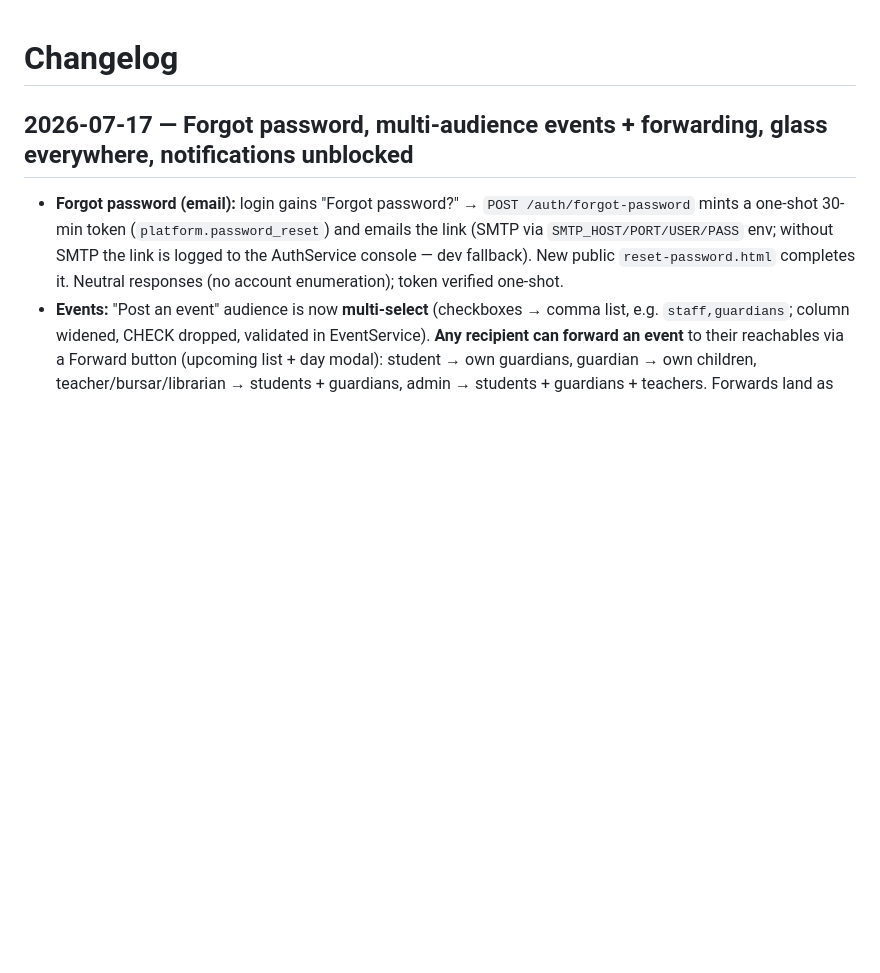
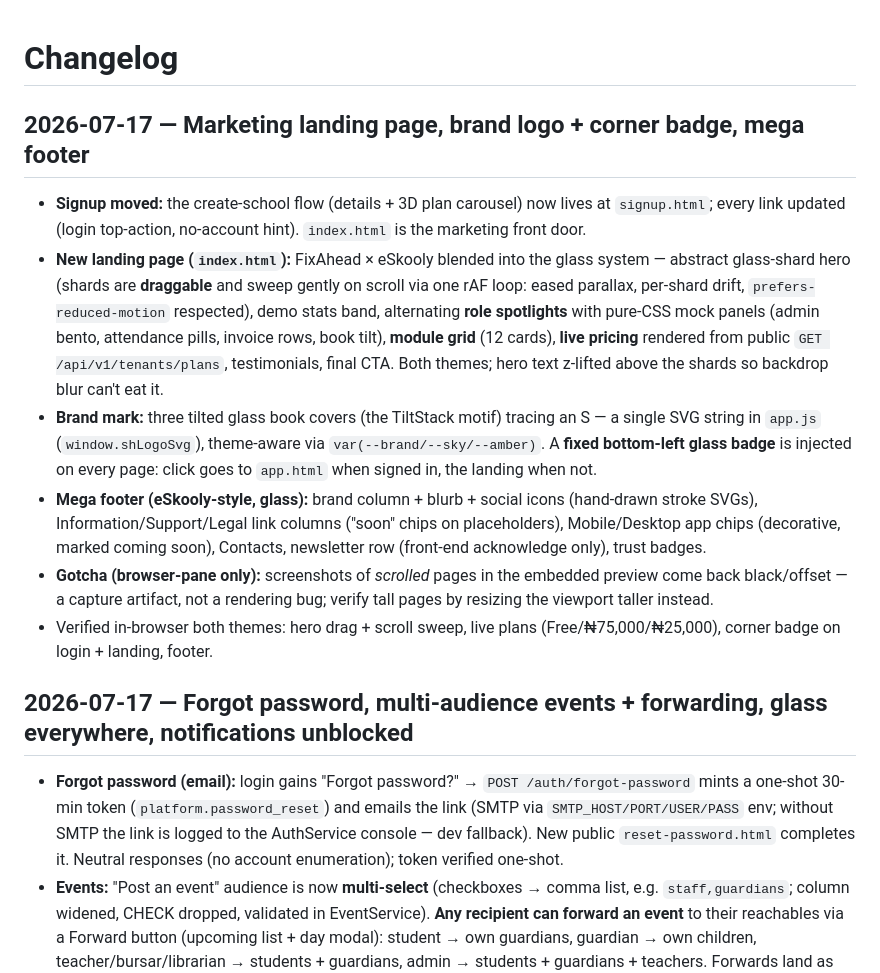
Before and after one commit to Deushomo1st/SchoolHub, a Markdown page: CHANGELOG.md, the part around the change. Rendered like a GitHub page; blank space fills up the shorter version.

Commit message:
docs: changelog for landing page + logo

```diff
--- a/CHANGELOG.md
+++ b/CHANGELOG.md
@@ -1,4 +1,13 @@
 # Changelog
+
+## 2026-07-17 — Marketing landing page, brand logo + corner badge, mega footer
+
+- **Signup moved:** the create-school flow (details + 3D plan carousel) now lives at `signup.html`; every link updated (login top-action, no-account hint). `index.html` is the marketing front door.
+- **New landing page (`index.html`):** FixAhead × eSkooly blended into the glass system — abstract glass-shard hero (shards are **draggable** and sweep gently on scroll via one rAF loop: eased parallax, per-shard drift, `prefers-reduced-motion` respected), demo stats band, alternating **role spotlights** with pure-CSS mock panels (admin bento, attendance pills, invoice rows, book tilt), **module grid** (12 cards), **live pricing** rendered from public `GET /api/v1/tenants/plans`, testimonials, final CTA. Both themes; hero text z-lifted above the shards so backdrop blur can't eat it.
+- **Brand mark:** three tilted glass book covers (the TiltStack motif) tracing an S — a single SVG string in `app.js` (`window.shLogoSvg`), theme-aware via `var(--brand/--sky/--amber)`. A **fixed bottom-left glass badge** is injected on every page: click goes to `app.html` when signed in, the landing when not.
+- **Mega footer (eSkooly-style, glass):** brand column + blurb + social icons (hand-drawn stroke SVGs), Information/Support/Legal link columns ("soon" chips on placeholders), Mobile/Desktop app chips (decorative, marked coming soon), Contacts, newsletter row (front-end acknowledge only), trust badges.
+- **Gotcha (browser-pane only):** screenshots of *scrolled* pages in the embedded preview come back black/offset — a capture artifact, not a rendering bug; verify tall pages by resizing the viewport taller instead.
+- Verified in-browser both themes: hero drag + scroll sweep, live plans (Free/₦75,000/₦25,000), corner badge on login + landing, footer.
 
 ## 2026-07-17 — Forgot password, multi-audience events + forwarding, glass everywhere, notifications unblocked
 
```
